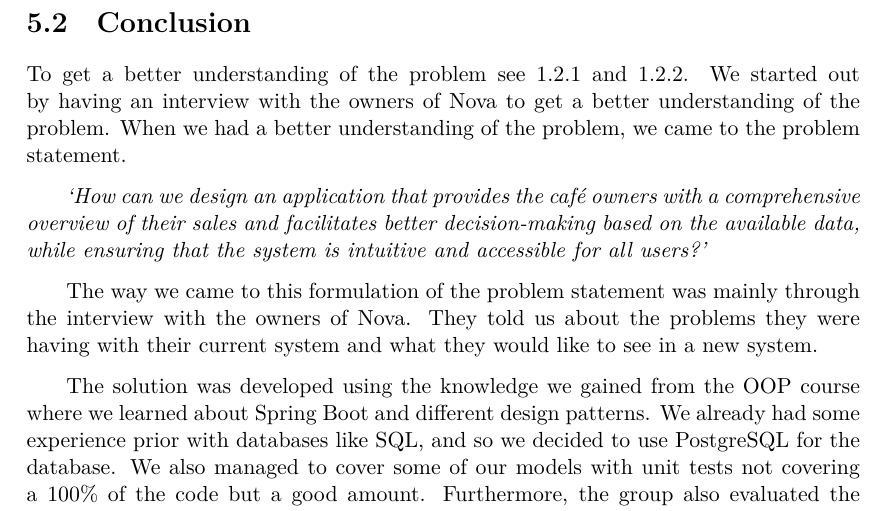
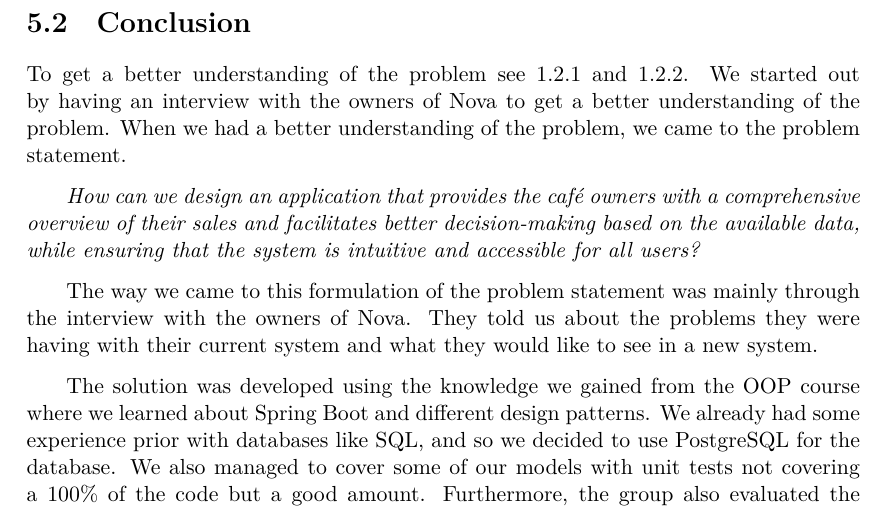
Before and after one commit to audio-engineer/aau-p3-article, a LaTeX thesis (src/main.tex, which reads src/conclusion/index.tex): part of page 62 of 65, cut so that both start at the same text. Compiled offline with XeLaTeX.

Commit message:
Fix chktex error

```diff
--- a/src/conclusion/index.tex
+++ b/src/conclusion/index.tex
@@ -6,9 +6,9 @@ We started out by having an interview with the owners of Nova to get a better un
 When we had a better understanding of the problem, we came to the problem statement.
 % textidote: ignore end
 
-\textit{`How can we design an application that provides the café owners with a comprehensive overview of their sales and
+\textit{How can we design an application that provides the café owners with a comprehensive overview of their sales and
 facilitates better decision-making based on the available data, while ensuring that the system is intuitive and
-accessible for all users?'}
+accessible for all users?}
 
 % textidote: ignore begin
 The way we came to this formulation of the problem statement was mainly through the interview with the owners of Nova.
```
